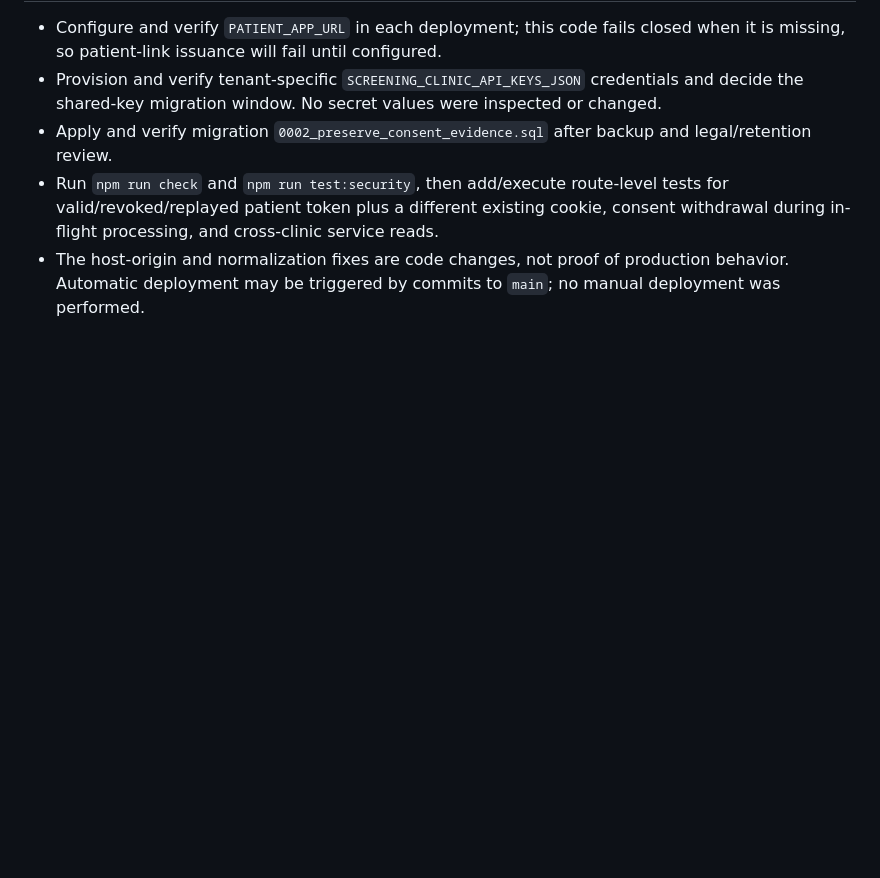
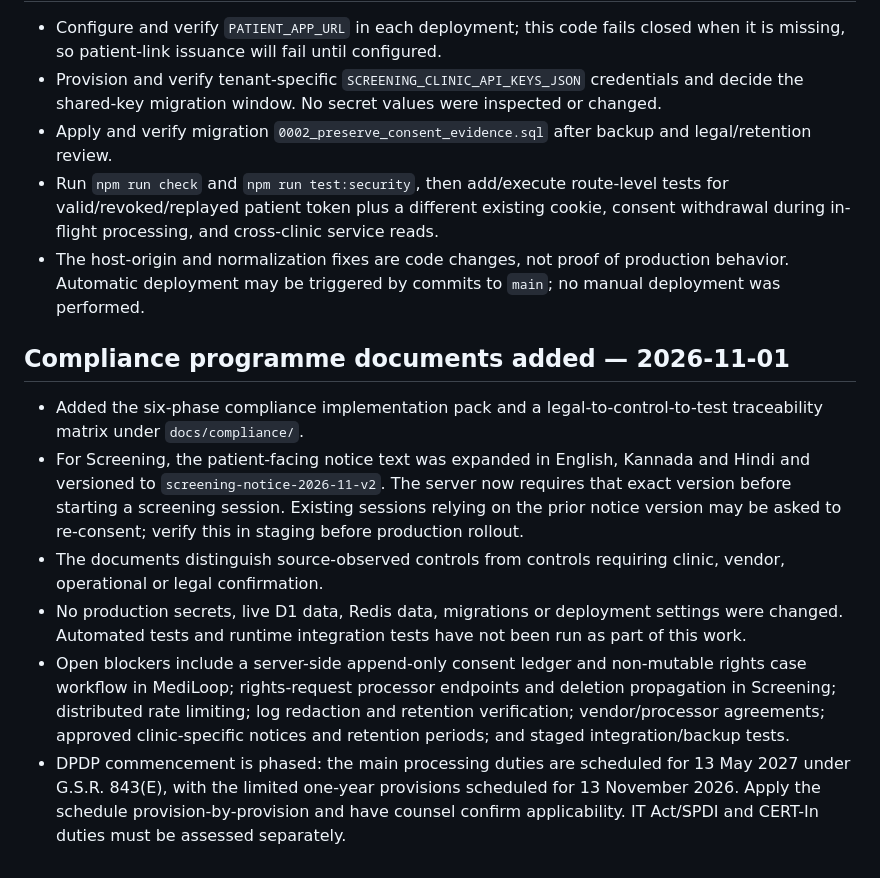
Before and after one commit to tulasi68/ai-clinical-screening, a Markdown page: docs/compliance-hardening-status.md, the part around the change. Drawn GitHub-style; blank space fills up the shorter version.

Commit message:
docs: record compliance programme and remaining implementation blockers

```diff
--- a/docs/compliance-hardening-status.md
+++ b/docs/compliance-hardening-status.md
@@ -114,3 +114,12 @@ These findings were source-reviewed only; no runtime tests, D1 migration, deploy
 - Apply and verify migration `0002_preserve_consent_evidence.sql` after backup and legal/retention review.
 - Run `npm run check` and `npm run test:security`, then add/execute route-level tests for valid/revoked/replayed patient token plus a different existing cookie, consent withdrawal during in-flight processing, and cross-clinic service reads.
 - The host-origin and normalization fixes are code changes, not proof of production behavior. Automatic deployment may be triggered by commits to `main`; no manual deployment was performed.
+
+## Compliance programme documents added — 2026-11-01
+
+- Added the six-phase compliance implementation pack and a legal-to-control-to-test traceability matrix under `docs/compliance/`.
+- For Screening, the patient-facing notice text was expanded in English, Kannada and Hindi and versioned to `screening-notice-2026-11-v2`. The server now requires that exact version before starting a screening session. Existing sessions relying on the prior notice version may be asked to re-consent; verify this in staging before production rollout.
+- The documents distinguish source-observed controls from controls requiring clinic, vendor, operational or legal confirmation.
+- No production secrets, live D1 data, Redis data, migrations or deployment settings were changed. Automated tests and runtime integration tests have not been run as part of this work.
+- Open blockers include a server-side append-only consent ledger and non-mutable rights case workflow in MediLoop; rights-request processor endpoints and deletion propagation in Screening; distributed rate limiting; log redaction and retention verification; vendor/processor agreements; approved clinic-specific notices and retention periods; and staged integration/backup tests.
+- DPDP commencement is phased: the main processing duties are scheduled for 13 May 2027 under G.S.R. 843(E), with the limited one-year provisions scheduled for 13 November 2026. Apply the schedule provision-by-provision and have counsel confirm applicability. IT Act/SPDI and CERT-In duties must be assessed separately.
```
